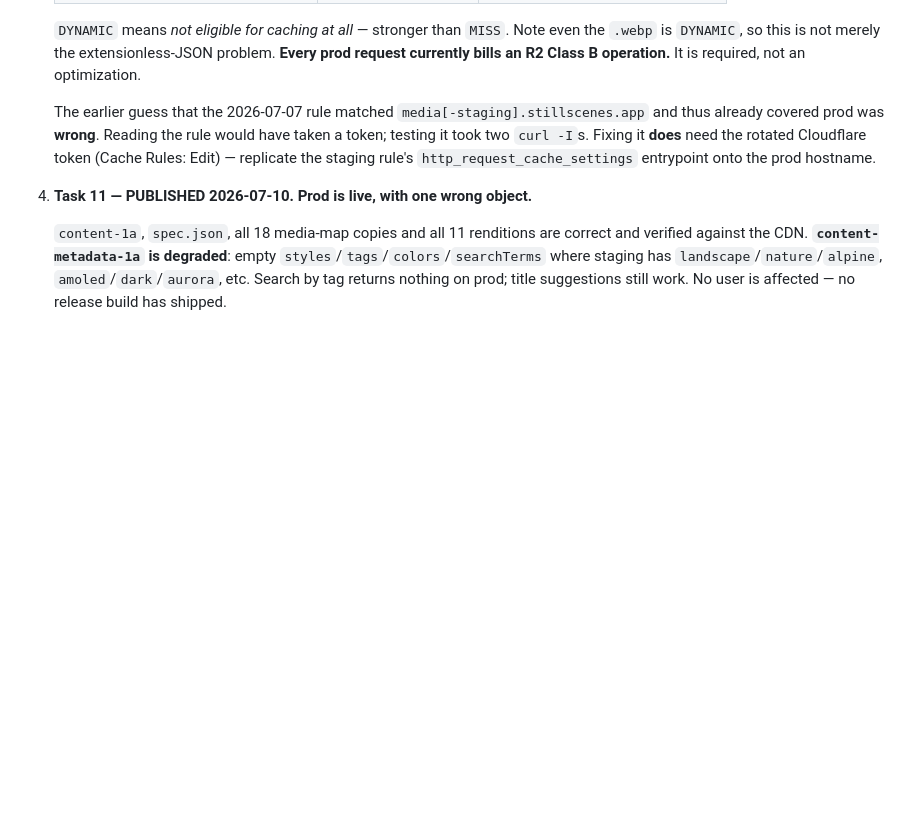
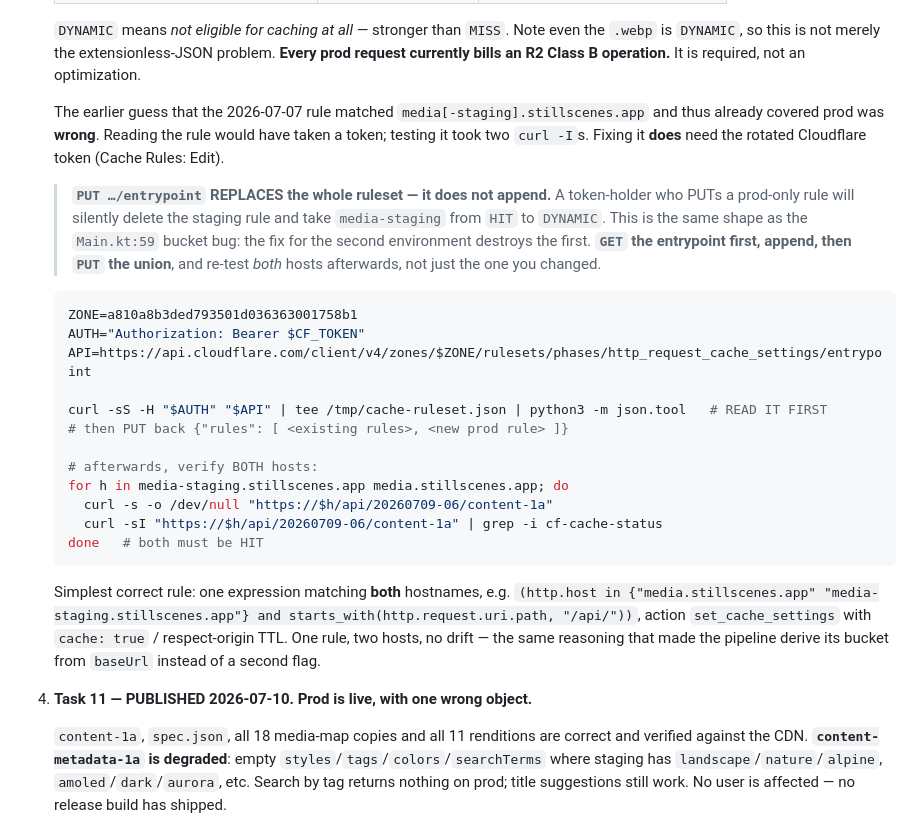
Before and after one commit to khanhubban/wallapp, a Markdown page: docs/HANDOFF.md, the part around the change. Rendered like a GitHub page; blank space fills up the shorter version.

Commit message:
docs: the Task 5 fix would delete the staging cache rule
PUT /zones/{zone}/rulesets/phases/http_request_cache_settings/entrypoint
REPLACES the entire ruleset; it does not append. Whoever holds the rotated
token and PUTs a prod-only rule will silently drop the 2026-07-07 staging
rule and take media-staging from HIT to DYNAMIC.

Same shape as Main.kt:59: the fix for the second environment destroys the
first, and the destroyed code is nowhere in the change. GET the entrypoint,
append, PUT the union, then re-test BOTH hosts.

Records the one-rule-two-hosts expression as the preferred form, for the
same reason the pipeline derives its bucket from baseUrl rather than taking
a second flag: one place to say which environments are covered.

Co-Authored-By: Claude Opus 4.8 (1M context) <noreply@anthropic.com>
Claude-Session: https://claude.ai/code/session_014rzvhCrrr6ep9QDvhdiXvv

````diff
--- a/docs/HANDOFF.md
+++ b/docs/HANDOFF.md
@@ -224,8 +224,33 @@ BFL API key. Task 5 is blocked until the new Cloudflare token exists.
 
    The earlier guess that the 2026-07-07 rule matched `media[-staging].stillscenes.app` and thus already
    covered prod was **wrong**. Reading the rule would have taken a token; testing it took two `curl -I`s.
-   Fixing it **does** need the rotated Cloudflare token (Cache Rules: Edit) — replicate the staging rule's
-   `http_request_cache_settings` entrypoint onto the prod hostname.
+   Fixing it **does** need the rotated Cloudflare token (Cache Rules: Edit).
+
+   > **`PUT …/entrypoint` REPLACES the whole ruleset — it does not append.** A token-holder who PUTs a
+   > prod-only rule will silently delete the staging rule and take `media-staging` from `HIT` to
+   > `DYNAMIC`. This is the same shape as the `Main.kt:59` bucket bug: the fix for the second environment
+   > destroys the first. **`GET` the entrypoint first, append, then `PUT` the union**, and re-test *both*
+   > hosts afterwards, not just the one you changed.
+
+   ```bash
+   ZONE=a810a8b3ded793501d036363001758b1
+   AUTH="Authorization: Bearer $CF_TOKEN"
+   API=https://api.cloudflare.com/client/v4/zones/$ZONE/rulesets/phases/http_request_cache_settings/entrypoint
+
+   curl -sS -H "$AUTH" "$API" | tee /tmp/cache-ruleset.json | python3 -m json.tool   # READ IT FIRST
+   # then PUT back {"rules": [ <existing rules>, <new prod rule> ]}
+
+   # afterwards, verify BOTH hosts:
+   for h in media-staging.stillscenes.app media.stillscenes.app; do
+     curl -s -o /dev/null "https://$h/api/20260709-06/content-1a"
+     curl -sI "https://$h/api/20260709-06/content-1a" | grep -i cf-cache-status
+   done   # both must be HIT
+   ```
+
+   Simplest correct rule: one expression matching **both** hostnames, e.g.
+   `(http.host in {"media.stillscenes.app" "media-staging.stillscenes.app"} and starts_with(http.request.uri.path, "/api/"))`,
+   action `set_cache_settings` with `cache: true` / respect-origin TTL. One rule, two hosts, no drift —
+   the same reasoning that made the pipeline derive its bucket from `baseUrl` instead of a second flag.
 
 4. **Task 11 — PUBLISHED 2026-07-10. Prod is live, with one wrong object.**
 
````
